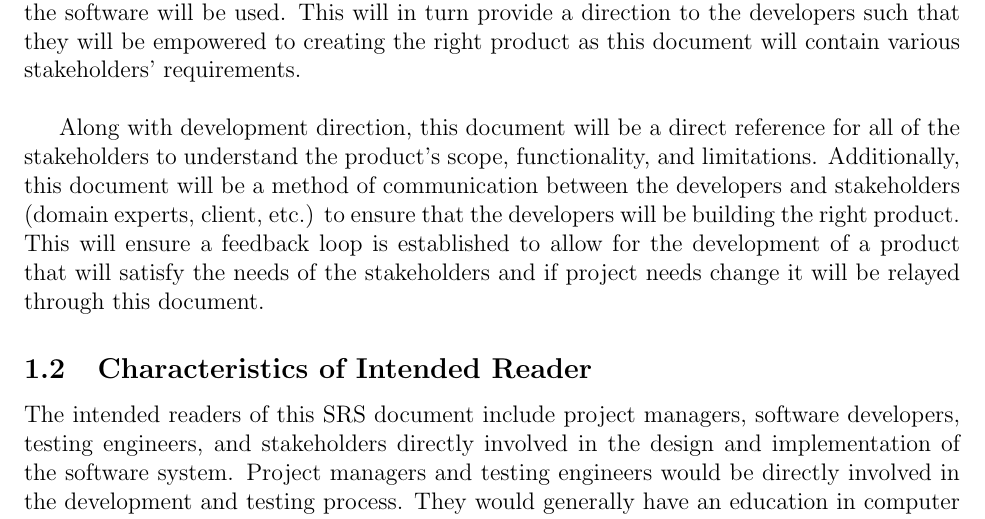
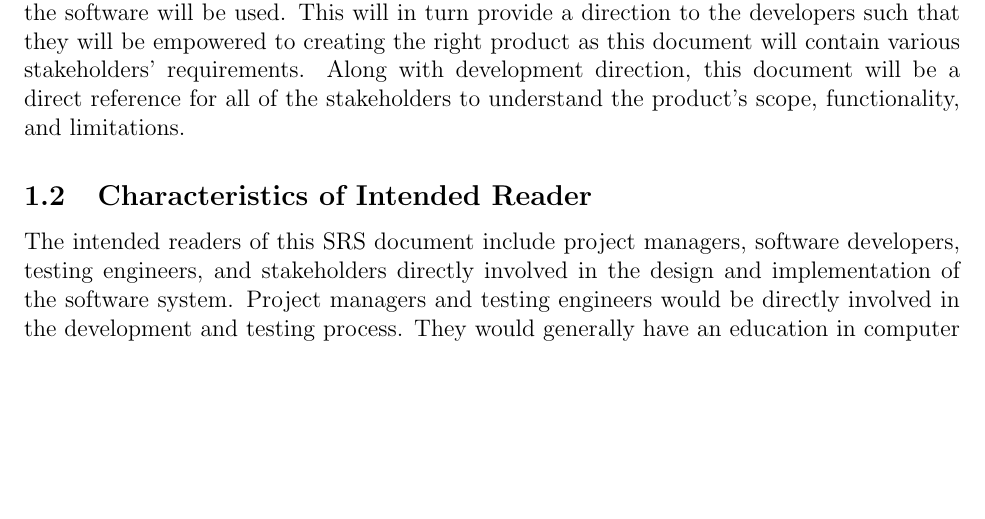
Before and after one commit to Inreet-Kaur/capstone, a LaTeX document (docs/SRS/SRS.tex): part of page 4 of 24, cut so that both start at the same text, the shorter picture padded with empty space. Compiled offline with pdfLaTeX.

Commit message:
Problem Statement

```diff
--- a/docs/SRS/SRS.tex
+++ b/docs/SRS/SRS.tex
@@ -165,9 +165,7 @@ Date 2 & 1.1 & Notes\\
 
 \subsection{Purpose of Document} \label{sec_PurposeOfDocument}
 
-  The purpose of this document is to provide a comprehensive description of the requirements for a software application that aims to streamline the healthcare documentation process aimed to be run as a web application. This document will be used in as a contract in a sense between the team and the client who intends to use this application. This document will allow for an in-depth description of the software's functionality, performance, and other non-functional requirements. Additionally, it will outline common use-cases under which the software will be used. This will in turn provide a direction to the developers such that they will be empowered to creating the right product as this document will contain various stakeholders' requirements.\\
-
-  Along with development direction, this document will be a direct reference for all of the stakeholders to understand the product's scope, functionality, and limitations. Additionally, this document will be a method of communication between the developers and stakeholders (domain experts, client, etc.) to ensure that the developers will be building the right product. This will ensure a feedback loop is established to allow for the development of a product that will satisfy the needs of the stakeholders and if project needs change it will be relayed through this document.
+  The purpose of this document is to provide a comprehensive description of the requirements for a software application that aims to streamline the healthcare documentation process aimed to be run as a web application. This document will be used in as a contract in a sense between the team and the client who intends to use this application. This document will allow for an in-depth description of the software's functionality, performance, and other non-functional requirements. Additionally, it will outline common use-cases under which the software will be used. This will in turn provide a direction to the developers such that they will be empowered to creating the right product as this document will contain various stakeholders' requirements. Along with development direction, this document will be a direct reference for all of the stakeholders to understand the product's scope, functionality, and limitations.
 
 
 \subsection{Characteristics of Intended Reader} \label{sec_IntendedReader}
```
